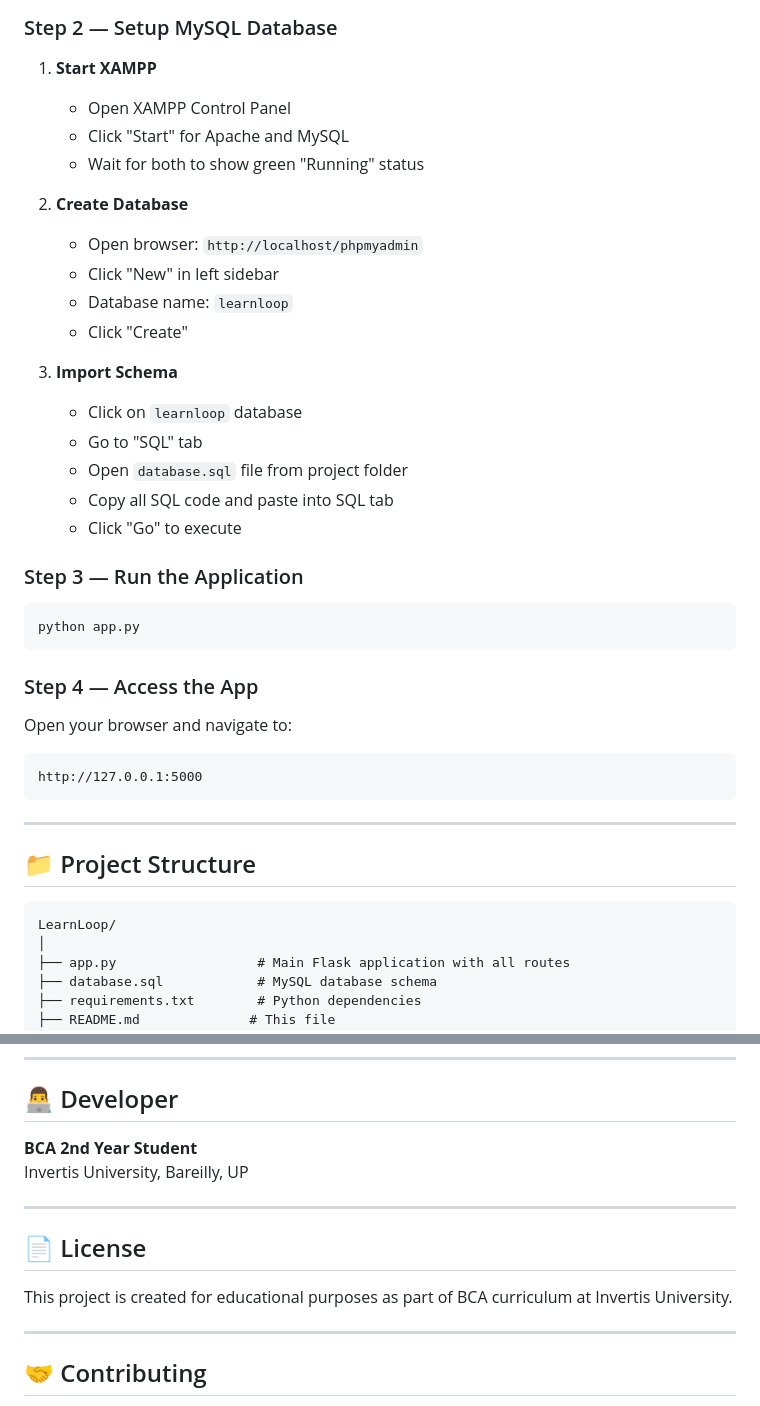
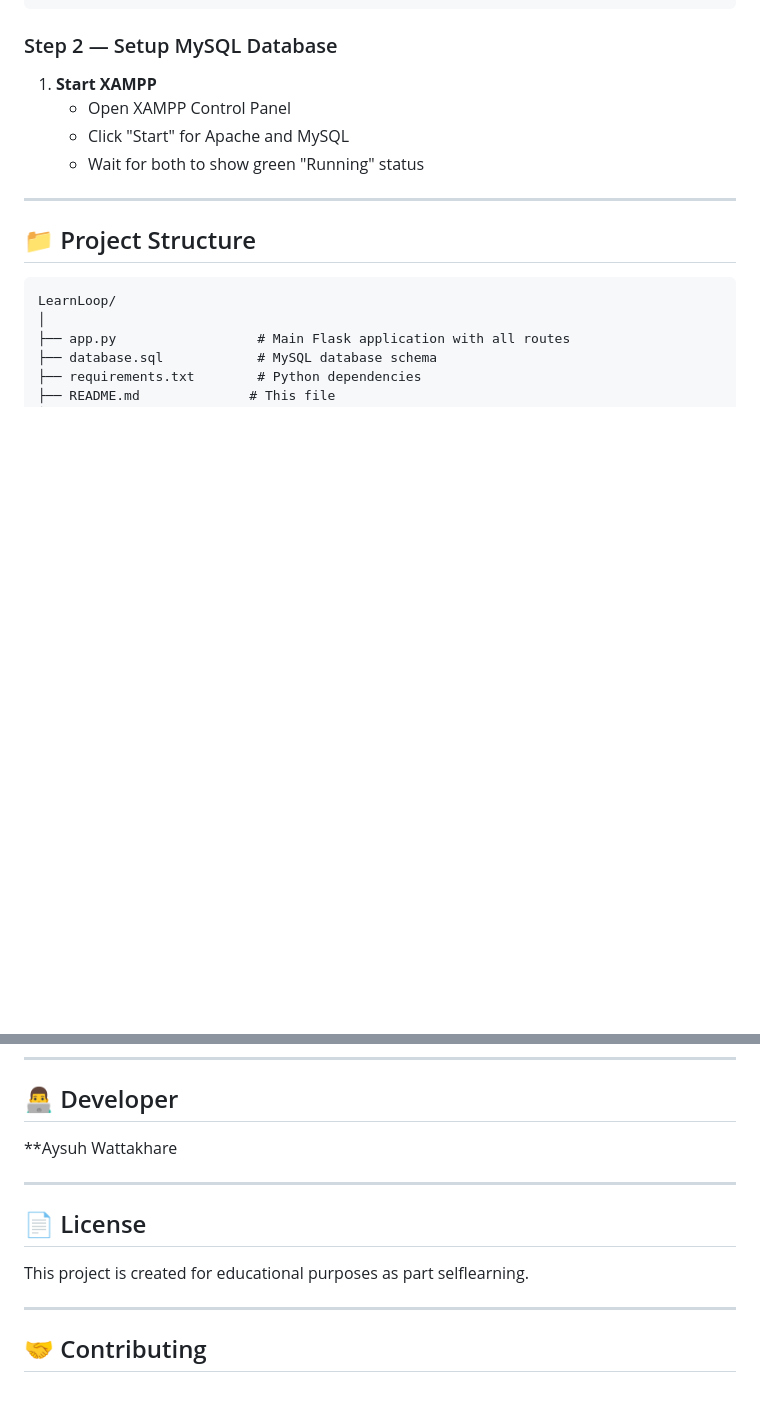
Before and after one commit to Ayush-wattakhare/learnloop, a Markdown page: README.md, 2 parts joined by grey strips. Rendered like a GitHub page; blank space fills up the shorter version.

````diff
--- a/README.md
+++ b/README.md
@@ -44,29 +44,7 @@ pip install flask flask-mysqldb werkzeug
    - Click "Start" for Apache and MySQL
    - Wait for both to show green "Running" status
 
-2. **Create Database**
-   - Open browser: `http://localhost/phpmyadmin`
-   - Click "New" in left sidebar
-   - Database name: `learnloop`
-   - Click "Create"
 
-3. **Import Schema**
-   - Click on `learnloop` database
-   - Go to "SQL" tab
-   - Open `database.sql` file from project folder
-   - Copy all SQL code and paste into SQL tab
-   - Click "Go" to execute
-
-### Step 3 — Run the Application
-```bash
-python app.py
-```
-
-### Step 4 — Access the App
-Open your browser and navigate to:
-```
-http://127.0.0.1:5000
-```
 
 ---
 
@@ -194,14 +172,13 @@ The application is fully responsive and works seamlessly on:
 
 ## 👨‍💻 Developer
 
-**BCA 2nd Year Student**
-Invertis University, Bareilly, UP
+**Aysuh Wattakhare
 
 ---
 
 ## 📄 License
 
-This project is created for educational purposes as part of BCA curriculum at Invertis University.
+This project is created for educational purposes as part selflearning.
 
 ---
 
````
